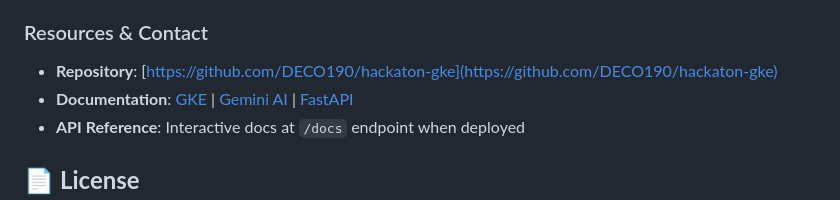
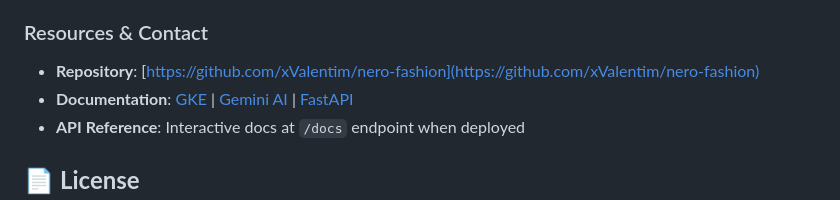
Before and after one commit to xValentim/nero-fashion, a Markdown page: README.md, the part around the change. Rendered like a GitHub page.

Commit message:
fix: fix readme

```diff
--- a/README.md
+++ b/README.md
@@ -353,7 +353,7 @@ The AI-powered fashion assistant includes:
 4. Follow Python PEP 8 standards and add comprehensive tests
 
 ### Resources & Contact
-- **Repository**: [https://github.com/DECO190/hackaton-gke](https://github.com/DECO190/hackaton-gke)
+- **Repository**: [https://github.com/xValentim/nero-fashion](https://github.com/xValentim/nero-fashion)
 - **Documentation**: [GKE](https://cloud.google.com/kubernetes-engine/docs) | [Gemini AI](https://ai.google.dev/) | [FastAPI](https://fastapi.tiangolo.com/)
 - **API Reference**: Interactive docs at `/docs` endpoint when deployed
 
```
